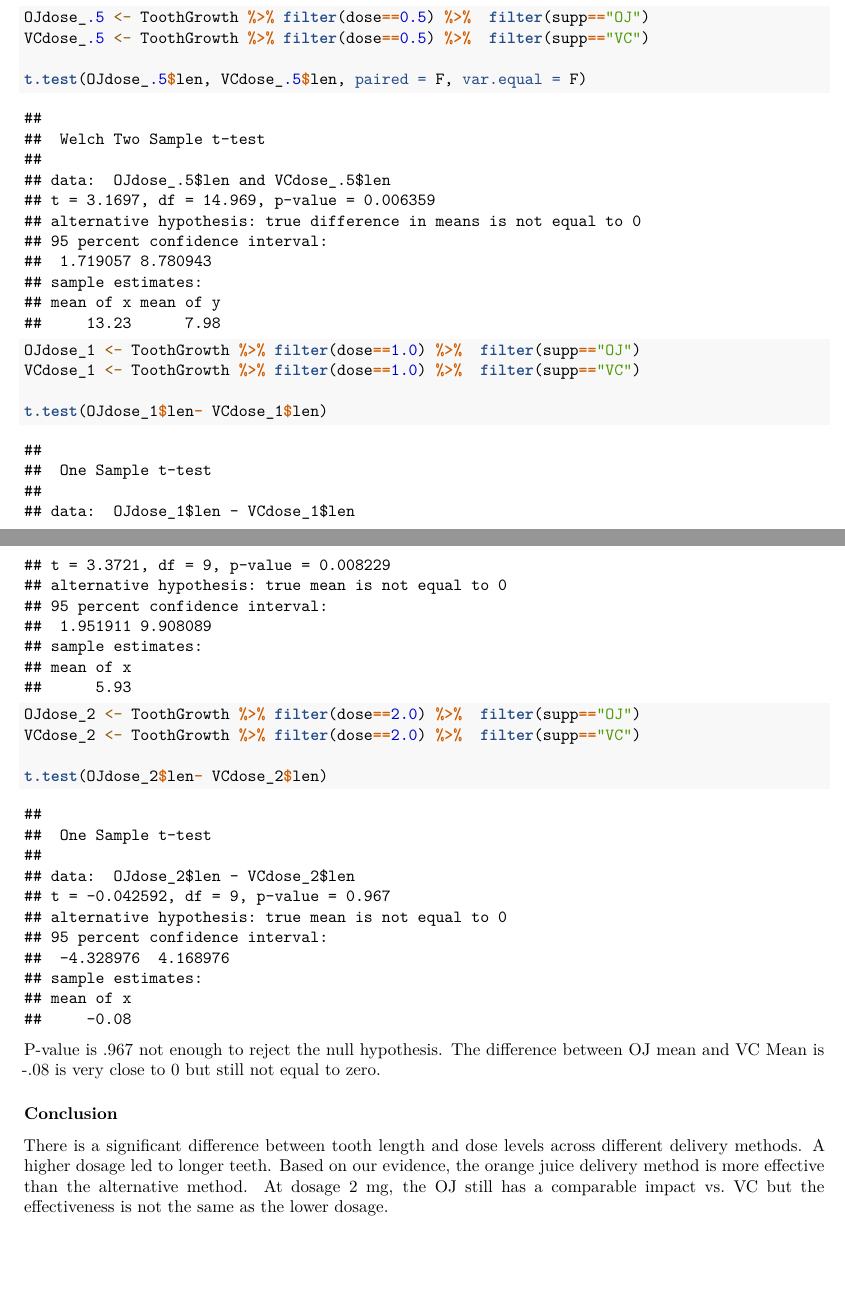
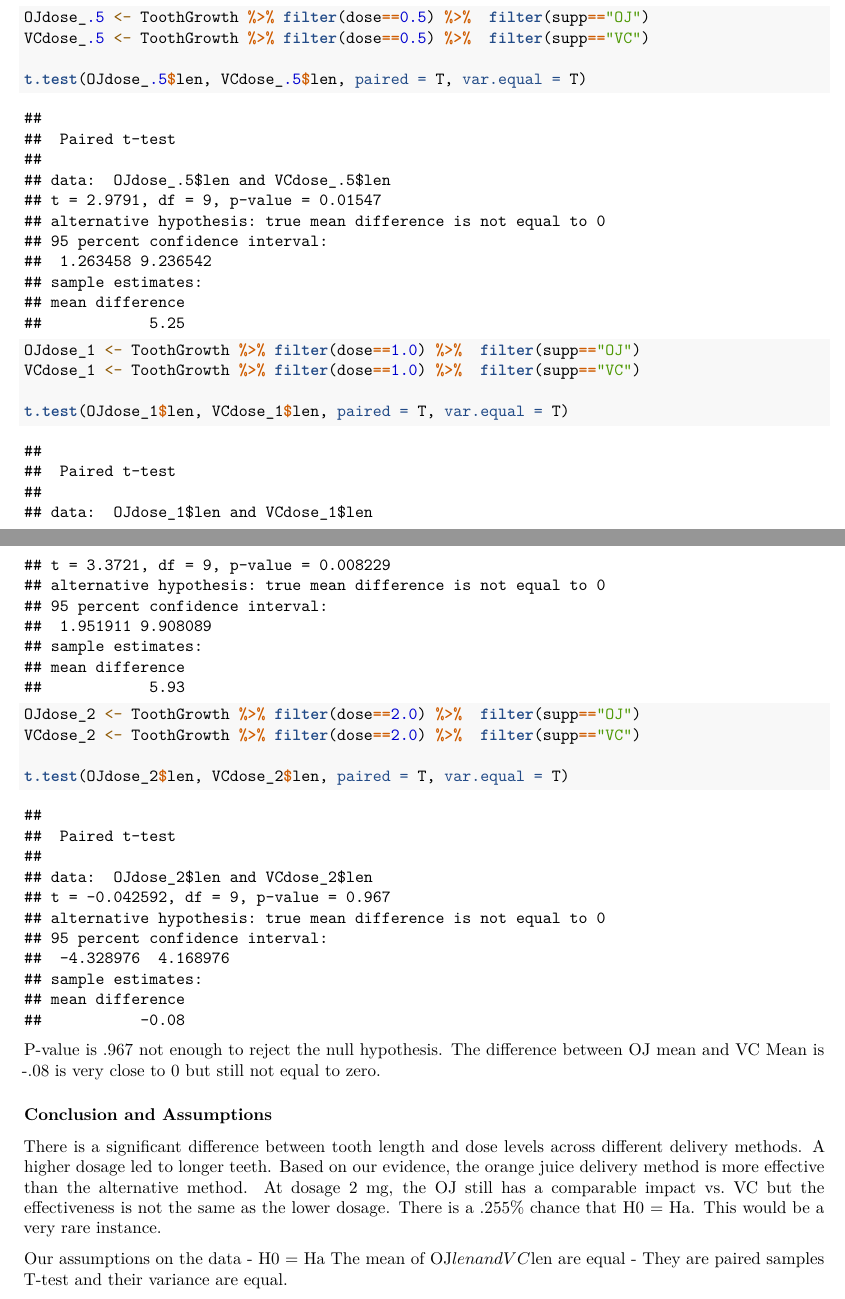
Before and after one commit to ranalytica/ToothGrowth, an R Markdown document (index.Rmd): two parts of pages 10 and 11 of 11, joined at a grey line, cut so that both start at the same text, the shorter picture padded with empty space. Rendered offline with R 4.5, knitr and Pandoc, then LaTeX, with nearby package versions.

Commit message:
Done with assumptions

````diff
--- a/index.Rmd
+++ b/index.Rmd
@@ -124,7 +124,7 @@ Ha != H0 There is a difference in mean for VC and OJ
 OJ <- ToothGrowth %>% filter(supp=="OJ")
 VC <- ToothGrowth %>% filter(supp=="VC")
 
-t.test(OJ$len,VC$len, paired = TRUE)
+t.test(OJ$len,VC$len, paired = T, var.equal = T)
 ```
 ```{r}
 mu <- ToothGrowth %>% group_by(supp) %>% dplyr::summarise("means"=mean(len))
@@ -163,14 +163,14 @@ Reject the null hypothesis because there are differences between the mean of OJ
 OJdose_.5 <- ToothGrowth %>% filter(dose==0.5) %>%  filter(supp=="OJ")
 VCdose_.5 <- ToothGrowth %>% filter(dose==0.5) %>%  filter(supp=="VC")
 
-t.test(OJdose_.5$len, VCdose_.5$len, paired = F, var.equal = F)
+t.test(OJdose_.5$len, VCdose_.5$len, paired = T, var.equal = T)
 ```
 
 ```{r}
 OJdose_1 <- ToothGrowth %>% filter(dose==1.0) %>%  filter(supp=="OJ")
 VCdose_1 <- ToothGrowth %>% filter(dose==1.0) %>%  filter(supp=="VC")
 
-t.test(OJdose_1$len- VCdose_1$len)
+t.test(OJdose_1$len, VCdose_1$len, paired = T, var.equal = T)
 ```
 
 
@@ -178,11 +178,15 @@ t.test(OJdose_1$len- VCdose_1$len)
 OJdose_2 <- ToothGrowth %>% filter(dose==2.0) %>%  filter(supp=="OJ")
 VCdose_2 <- ToothGrowth %>% filter(dose==2.0) %>%  filter(supp=="VC")
 
-t.test(OJdose_2$len- VCdose_2$len)
+t.test(OJdose_2$len, VCdose_2$len, paired = T, var.equal = T)
 ```
 
 P-value is .967 not enough to reject the null hypothesis. The difference between OJ mean and VC Mean is -.08 is very close to 0 but still not equal to zero.
 
-###  Conclusion
+###  Conclusion and Assumptions
 
-There is a significant difference  between tooth length and dose levels across different delivery methods.  A higher dosage led to longer teeth. Based on our evidence, the orange juice delivery method is more effective than the alternative method. At dosage 2 mg, the OJ still has a comparable impact vs. VC but the effectiveness is not the same as the lower dosage.
+There is a significant difference  between tooth length and dose levels across different delivery methods.  A higher dosage led to longer teeth. Based on our evidence, the orange juice delivery method is more effective than the alternative method. At dosage 2 mg, the OJ still has a comparable impact vs. VC but the effectiveness is not the same as the lower dosage.  There is a .255% chance that H0 = Ha.  This would be a very rare instance.
+
+Our assumptions on the data
+- H0 = Ha  The mean of OJ$len and VC$len are equal
+- They are paired samples T-test and their variance are equal.
````
Also changed, not shown: index.pdf (added), index.Rmd (2 more changed lines).
